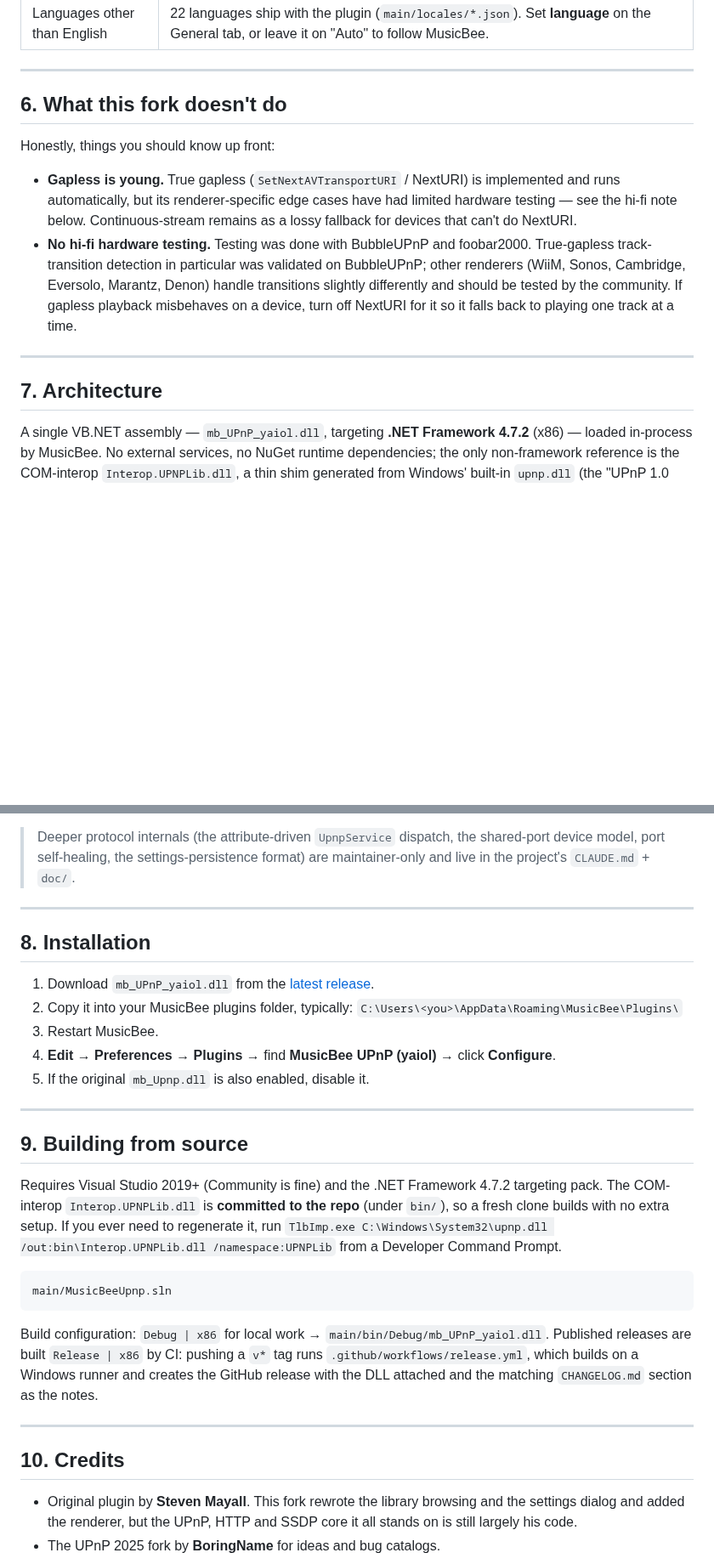
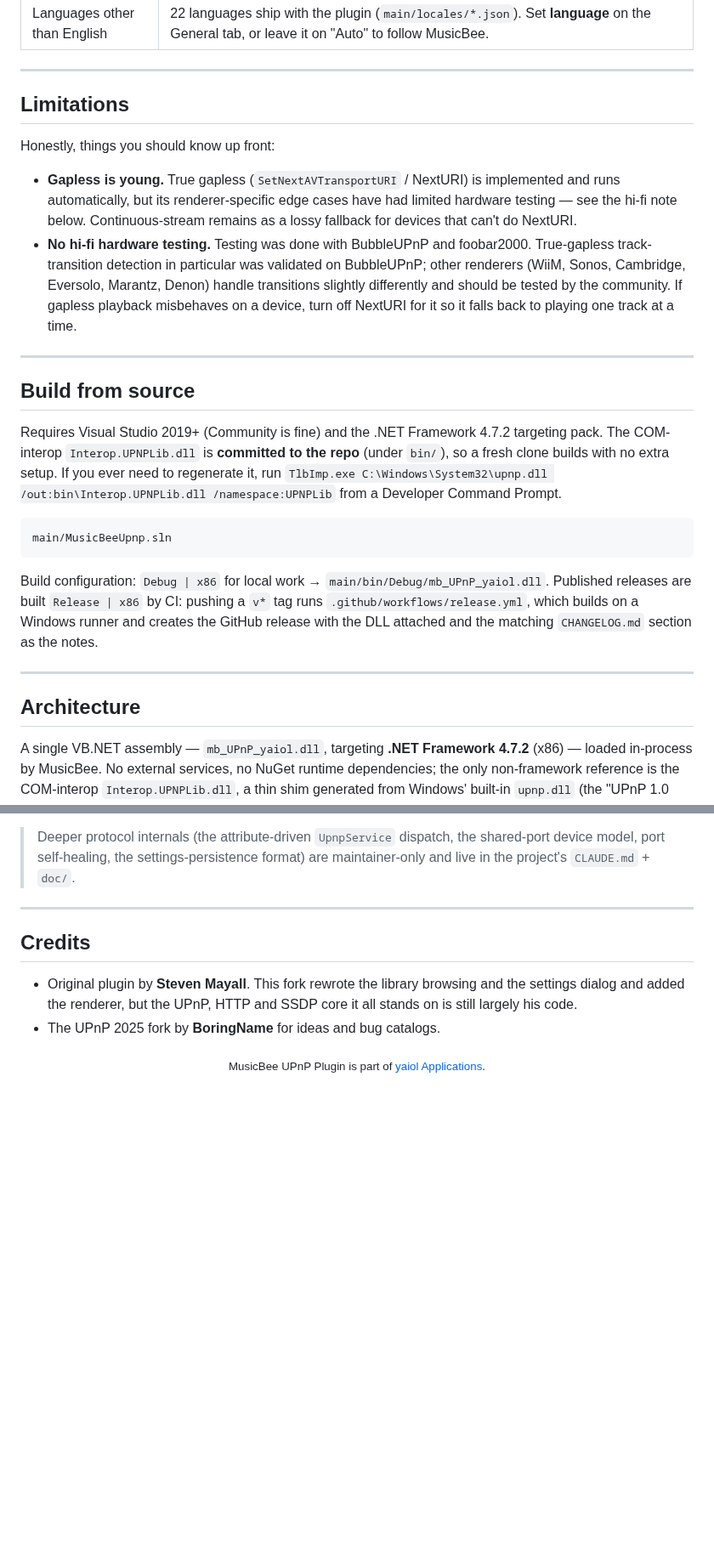
Before and after one commit to yaiol/musicbee-upnp-plugin, a Markdown page: README.md, 2 parts joined by grey strips. Shown at 85% size. Rendered like a GitHub page; blank space fills up the shorter version.

````diff
--- a/README.md
+++ b/README.md
@@ -222,7 +298,7 @@ The DLL is named `mb_UPnP_yaiol.dll` and the plugin announces itself as **MusicB
 
 ---
 
-## 6. What this fork doesn't do
+## Limitations
 
 Honestly, things you should know up front:
 
@@ -231,7 +307,19 @@ Honestly, things you should know up front:
 
 ---
 
-## 7. Architecture
+## Build from source
+
+Requires Visual Studio 2019+ (Community is fine) and the .NET Framework 4.7.2 targeting pack. The COM-interop `Interop.UPNPLib.dll` is **committed to the repo** (under `bin/`), so a fresh clone builds with no extra setup. If you ever need to regenerate it, run `TlbImp.exe C:\Windows\System32\upnp.dll /out:bin\Interop.UPNPLib.dll /namespace:UPNPLib` from a Developer Command Prompt.
+
+```
+main/MusicBeeUpnp.sln
+```
+
+Build configuration: `Debug | x86` for local work → `main/bin/Debug/mb_UPnP_yaiol.dll`. Published releases are built `Release | x86` by CI: pushing a `v*` tag runs `.github/workflows/release.yml`, which builds on a Windows runner and creates the GitHub release with the DLL attached and the matching `CHANGELOG.md` section as the notes.
+
+---
+
+## Architecture
 
 A single VB.NET assembly — `mb_UPnP_yaiol.dll`, targeting **.NET Framework 4.7.2** (x86) — loaded in-process by MusicBee. No external services, no NuGet runtime dependencies; the only non-framework reference is the COM-interop `Interop.UPNPLib.dll`, a thin shim generated from Windows' built-in `upnp.dll` (the "UPnP 1.0 Type Library") and used only for router port-forwarding. Because that COM library is part of Windows, nothing beyond the single DLL ships to users.
 
@@ -265,30 +353,11 @@ The assembly is deliberately named `mb_UPnP_yaiol.dll` and announces itself as *
 
 ---
 
-## 8. Installation
-
-1. Download `mb_UPnP_yaiol.dll` from the [latest release](https://github.com/yaiol/musicbee-upnp-plugin/releases/latest).
-2. Copy it into your MusicBee plugins folder, typically:
-   `C:\Users\<you>\AppData\Roaming\MusicBee\Plugins\`
-3. Restart MusicBee.
-4. **Edit → Preferences → Plugins** → find **MusicBee UPnP (yaiol)** → click **Configure**.
-5. If the original `mb_Upnp.dll` is also enabled, disable it.
-
----
-
-## 9. Building from source
-
-Requires Visual Studio 2019+ (Community is fine) and the .NET Framework 4.7.2 targeting pack. The COM-interop `Interop.UPNPLib.dll` is **committed to the repo** (under `bin/`), so a fresh clone builds with no extra setup. If you ever need to regenerate it, run `TlbImp.exe C:\Windows\System32\upnp.dll /out:bin\Interop.UPNPLib.dll /namespace:UPNPLib` from a Developer Command Prompt.
-
-```
-main/MusicBeeUpnp.sln
-```
-
-Build configuration: `Debug | x86` for local work → `main/bin/Debug/mb_UPnP_yaiol.dll`. Published releases are built `Release | x86` by CI: pushing a `v*` tag runs `.github/workflows/release.yml`, which builds on a Windows runner and creates the GitHub release with the DLL attached and the matching `CHANGELOG.md` section as the notes.
-
----
-
-## 10. Credits
+## Credits
 
 - Original plugin by **Steven Mayall**. This fork rewrote the library browsing and the settings dialog and added the renderer, but the UPnP, HTTP and SSDP core it all stands on is still largely his code.
 - The UPnP 2025 fork by **BoringName** for ideas and bug catalogs.
+
+<div align="center">
+  <sub>MusicBee UPnP Plugin is part of <a href="https://apps.yaiol.com">yaiol Applications</a>.</sub>
+</div>
````
Also changed, not shown: other parts of README.md (+121 -45 lines), docs/assets/hero.png (added), docs/assets/logo.png (added).
